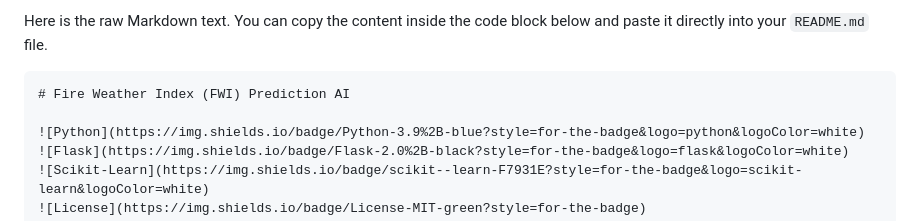
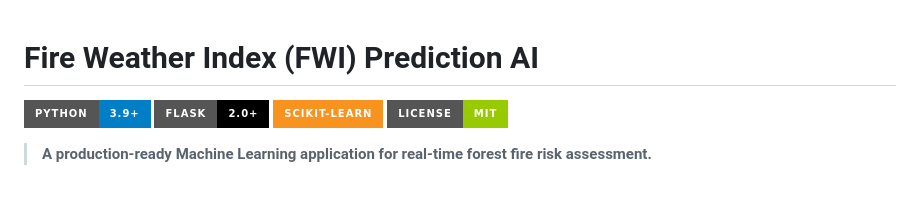
Before and after one commit to Mihirmaru22/fire-prediction-, a Markdown page: README.md, the part around the change printed below. Rendered like a GitHub page; badges without logos; blank space fills up the shorter version.

Commit message:
Clean up README
Removed unnecessary raw Markdown text from the README.

````diff
--- a/README.md
+++ b/README.md
@@ -1,6 +1,5 @@
-Here is the raw Markdown text. You can copy the content inside the code block below and paste it directly into your `README.md` file.
 
-```markdown
+
 # Fire Weather Index (FWI) Prediction AI
 
 ![Python](https://img.shields.io/badge/Python-3.9%2B-blue?style=for-the-badge&logo=python&logoColor=white)
````
Also changed, not shown: other parts of README.md (+0 -2 lines).
